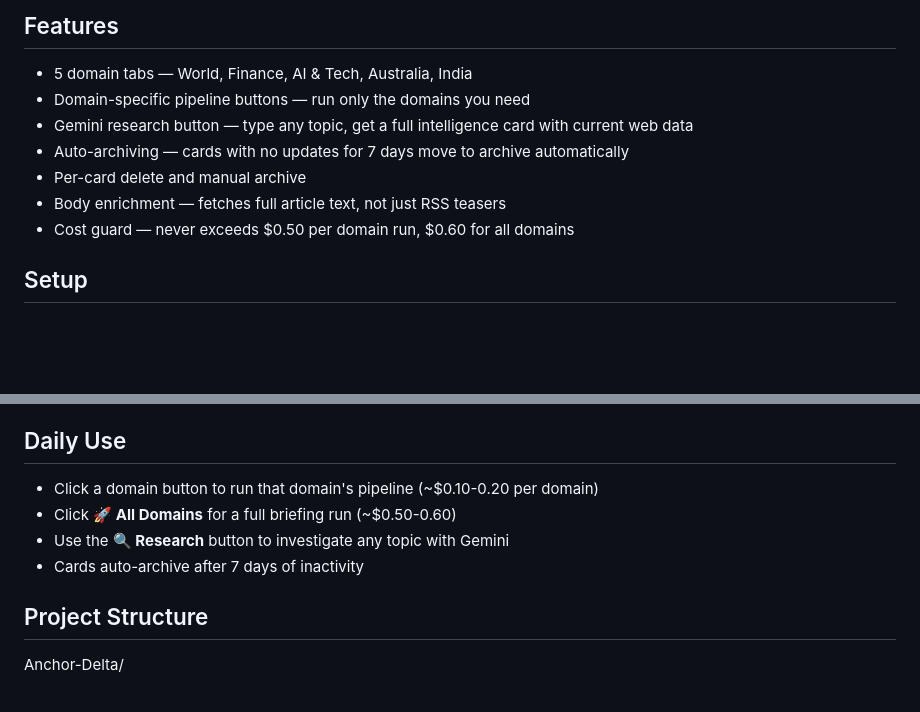
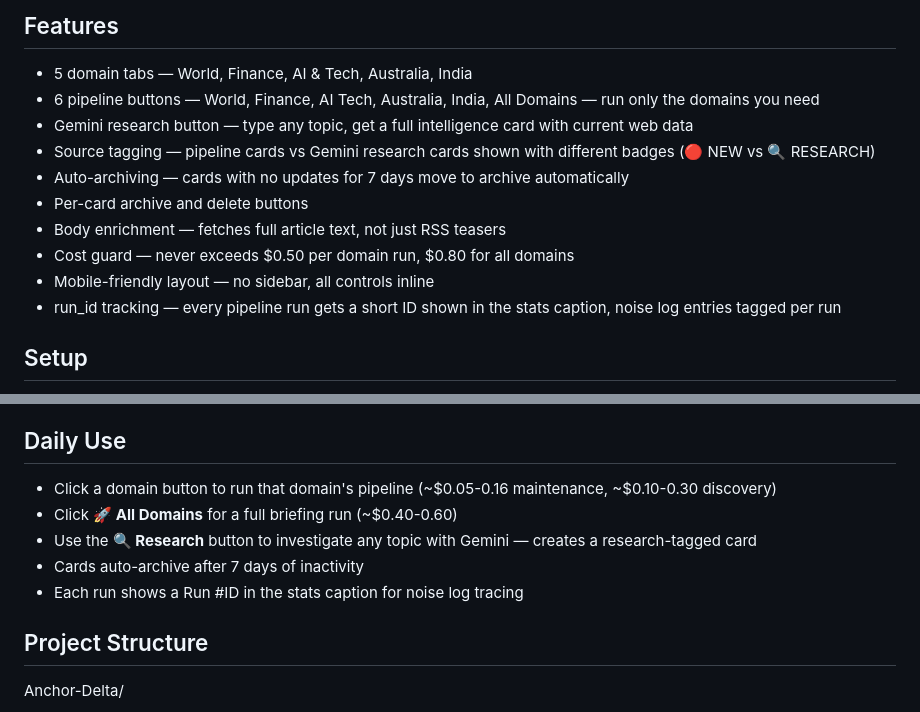
Before and after one commit to sk2cod/Anchor-Delta, a Markdown page: README.md, 2 parts joined by grey strips. Rendered like a GitHub page; blank space fills up the shorter version.

Commit message:
docs: update DESIGN_LESSONS and README with cost optimisations and new features
Co-Authored-By: Claude Sonnet 4.6 <noreply@anthropic.com>

```diff
--- a/README.md
+++ b/README.md
@@ -21,12 +21,15 @@ Instead of scrolling through headlines, Anchor & Delta builds **living story car
 ## Features
 
 - 5 domain tabs — World, Finance, AI & Tech, Australia, India
-- Domain-specific pipeline buttons — run only the domains you need
+- 6 pipeline buttons — World, Finance, AI Tech, Australia, India, All Domains — run only the domains you need
 - Gemini research button — type any topic, get a full intelligence card with current web data
+- Source tagging — pipeline cards vs Gemini research cards shown with different badges (🔴 NEW vs 🔍 RESEARCH)
 - Auto-archiving — cards with no updates for 7 days move to archive automatically
-- Per-card delete and manual archive
+- Per-card archive and delete buttons
 - Body enrichment — fetches full article text, not just RSS teasers
-- Cost guard — never exceeds $0.50 per domain run, $0.60 for all domains
+- Cost guard — never exceeds $0.50 per domain run, $0.80 for all domains
+- Mobile-friendly layout — no sidebar, all controls inline
+- run_id tracking — every pipeline run gets a short ID shown in the stats caption, noise log entries tagged per run
 
 ## Setup
 
@@ -44,10 +47,11 @@ Instead of scrolling through headlines, Anchor & Delta builds **living story car
 
 ## Daily Use
 
-- Click a domain button to run that domain's pipeline (~$0.10-0.20 per domain)
-- Click **🚀 All Domains** for a full briefing run (~$0.50-0.60)
-- Use the **🔍 Research** button to investigate any topic with Gemini
+- Click a domain button to run that domain's pipeline (~$0.05-0.16 maintenance, ~$0.10-0.30 discovery)
+- Click **🚀 All Domains** for a full briefing run (~$0.40-0.60)
+- Use the **🔍 Research** button to investigate any topic with Gemini — creates a research-tagged card
 - Cards auto-archive after 7 days of inactivity
+- Each run shows a Run #ID in the stats caption for noise log tracing
 
 ## Project Structure
 Anchor-Delta/
```
Also changed, not shown: DESIGN_LESSONS.md (+53 -0 lines).
